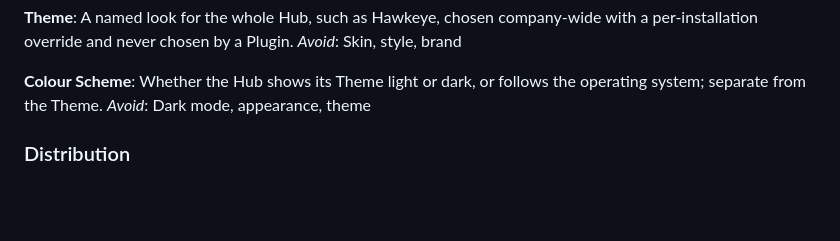
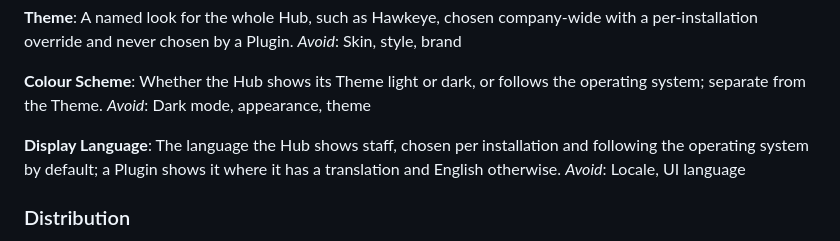
Before and after one commit to Hawkeye-Education/HawkeyeHub, a Markdown page: CONTEXT.md, the part around the change. GitHub-like rendering; blank space fills up the shorter version.

Commit message:
Add Display Language term and ADR 0007 (Plugins own their translation, Hub translates only what it draws)
Co-Authored-By: Claude Opus 5.5 <noreply@anthropic.com>

```diff
--- a/CONTEXT.md
+++ b/CONTEXT.md
@@ -51,6 +51,10 @@ _Avoid_: Skin, style, brand
 **Colour Scheme**:
 Whether the Hub shows its Theme light or dark, or follows the operating system; separate from the Theme.
 _Avoid_: Dark mode, appearance, theme
+
+**Display Language**:
+The language the Hub shows staff, chosen per installation and following the operating system by default; a Plugin shows it where it has a translation and English otherwise.
+_Avoid_: Locale, UI language
 
 ### Distribution
 
```
Also changed, not shown: docs/adr/0007-plugins-own-their-translation-hub-translates-only-what-it-draws.md (added, +13 -0 lines).
